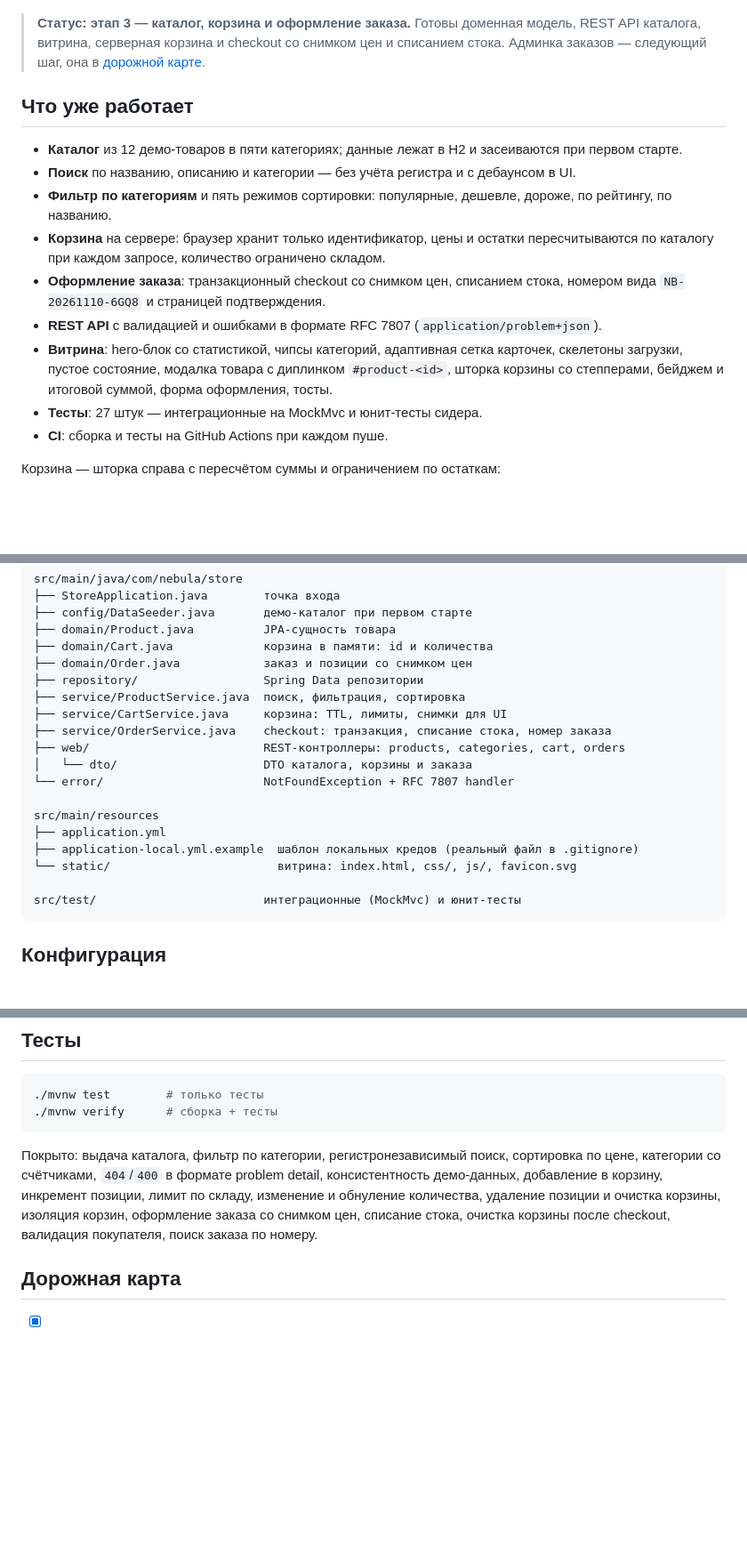
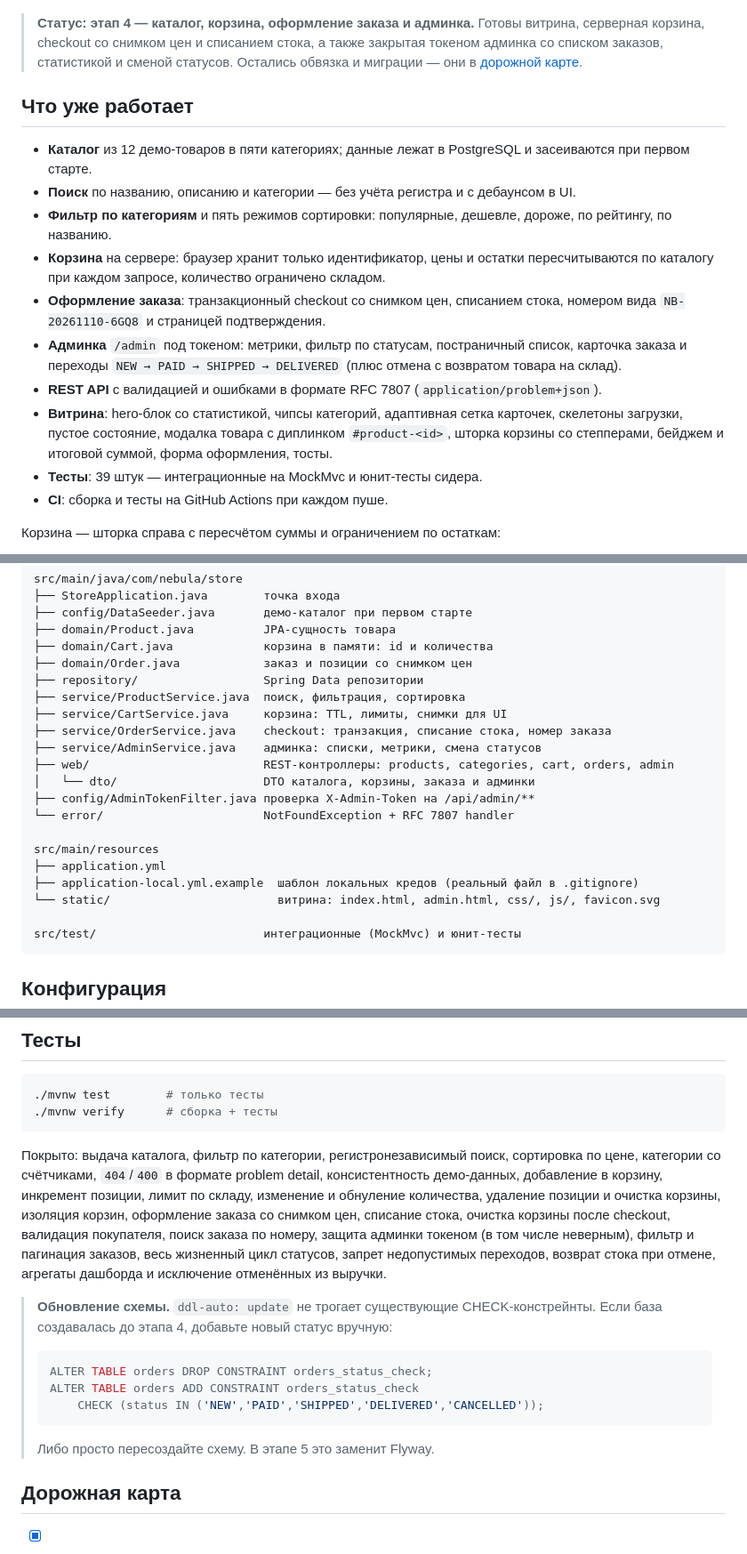
Before and after one commit to Daniil2022Ri/nebula-store, a Markdown page: README.md, 3 parts joined by grey strips. Shown at 89% size. Rendered like a GitHub page; blank space fills up the shorter version.

````diff
--- a/README.md
+++ b/README.md
@@ -7,25 +7,28 @@
 
 ![Витрина Nebula Store](docs/storefront.png)
 
-> **Статус: этап 3 — каталог, корзина и оформление заказа.**
-> Готовы доменная модель, REST API каталога, витрина, серверная корзина и checkout
-> со снимком цен и списанием стока. Админка заказов — следующий шаг, она в
-> [дорожной карте](#дорожная-карта).
+> **Статус: этап 4 — каталог, корзина, оформление заказа и админка.**
+> Готовы витрина, серверная корзина, checkout со снимком цен и списанием стока,
+> а также закрытая токеном админка со списком заказов, статистикой и сменой статусов.
+> Остались обвязка и миграции — они в [дорожной карте](#дорожная-карта).
 
 ## Что уже работает
 
-- **Каталог** из 12 демо-товаров в пяти категориях; данные лежат в H2 и засеиваются при первом старте.
+- **Каталог** из 12 демо-товаров в пяти категориях; данные лежат в PostgreSQL и засеиваются при первом старте.
 - **Поиск** по названию, описанию и категории — без учёта регистра и с дебаунсом в UI.
 - **Фильтр по категориям** и пять режимов сортировки: популярные, дешевле, дороже, по рейтингу, по названию.
 - **Корзина** на сервере: браузер хранит только идентификатор, цены и остатки
   пересчитываются по каталогу при каждом запросе, количество ограничено складом.
 - **Оформление заказа**: транзакционный checkout со снимком цен, списанием стока,
   номером вида `NB-20261110-6GQ8` и страницей подтверждения.
+- **Админка** `/admin` под токеном: метрики, фильтр по статусам, постраничный список,
+  карточка заказа и переходы `NEW → PAID → SHIPPED → DELIVERED` (плюс отмена с возвратом
+  товара на склад).
 - **REST API** с валидацией и ошибками в формате RFC 7807 (`application/problem+json`).
 - **Витрина**: hero-блок со статистикой, чипсы категорий, адаптивная сетка карточек,
   скелетоны загрузки, пустое состояние, модалка товара с диплинком `#product-<id>`,
   шторка корзины со степперами, бейджем и итоговой суммой, форма оформления, тосты.
-- **Тесты**: 27 штук — интеграционные на MockMvc и юнит-тесты сидера.
+- **Тесты**: 39 штук — интеграционные на MockMvc и юнит-тесты сидера.
 - **CI**: сборка и тесты на GitHub Actions при каждом пуше.
 
 Корзина — шторка справа с пересчётом суммы и ограничением по остаткам:
@@ -232,14 +265,16 @@ src/main/java/com/nebula/store
 ├── service/ProductService.java  поиск, фильтрация, сортировка
 ├── service/CartService.java     корзина: TTL, лимиты, снимки для UI
 ├── service/OrderService.java    checkout: транзакция, списание стока, номер заказа
-├── web/                         REST-контроллеры: products, categories, cart, orders
-│   └── dto/                     DTO каталога, корзины и заказа
+├── service/AdminService.java    админка: списки, метрики, смена статусов
+├── web/                         REST-контроллеры: products, categories, cart, orders, admin
+│   └── dto/                     DTO каталога, корзины, заказа и админки
+├── config/AdminTokenFilter.java проверка X-Admin-Token на /api/admin/**
 └── error/                       NotFoundException + RFC 7807 handler
 
 src/main/resources
 ├── application.yml
 ├── application-local.yml.example  шаблон локальных кредов (реальный файл в .gitignore)
-└── static/                        витрина: index.html, css/, js/, favicon.svg
+└── static/                        витрина: index.html, admin.html, css/, js/, favicon.svg
 
 src/test/                        интеграционные (MockMvc) и юнит-тесты
 ```
@@ -274,7 +309,20 @@ src/test/                        интеграционные (MockMvc) и юн
 консистентность демо-данных, добавление в корзину, инкремент позиции, лимит по складу,
 изменение и обнуление количества, удаление позиции и очистка корзины, изоляция корзин,
 оформление заказа со снимком цен, списание стока, очистка корзины после checkout,
-валидация покупателя, поиск заказа по номеру.
+валидация покупателя, поиск заказа по номеру, защита админки токеном (в том числе
+неверным), фильтр и пагинация заказов, весь жизненный цикл статусов, запрет недопустимых
+переходов, возврат стока при отмене, агрегаты дашборда и исключение отменённых из выручки.
+
+> **Обновление схемы.** `ddl-auto: update` не трогает существующие CHECK-констрейнты.
+> Если база создавалась до этапа 4, добавьте новый статус вручную:
+>
+> ```sql
+> ALTER TABLE orders DROP CONSTRAINT orders_status_check;
+> ALTER TABLE orders ADD CONSTRAINT orders_status_check
+>     CHECK (status IN ('NEW','PAID','SHIPPED','DELIVERED','CANCELLED'));
+> ```
+>
+> Либо просто пересоздайте схему. В этапе 5 это заменит Flyway.
 
 ## Дорожная карта
 
````
Also changed, not shown: other parts of README.md (+32 -2 lines), docs/admin.png (added), 1 other file.
